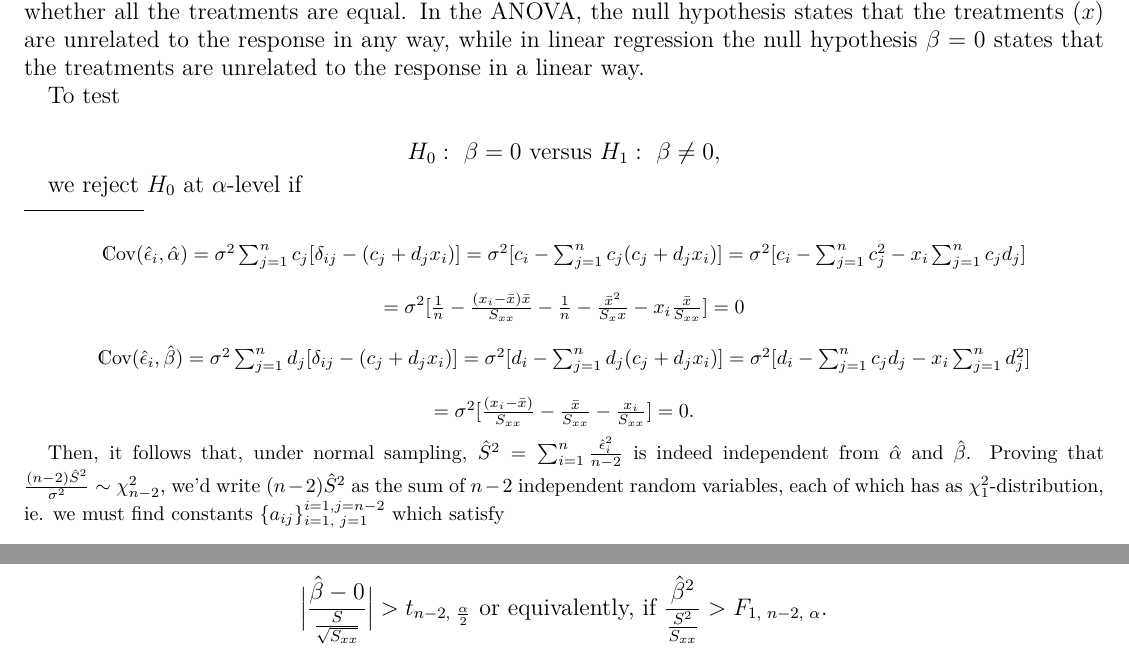
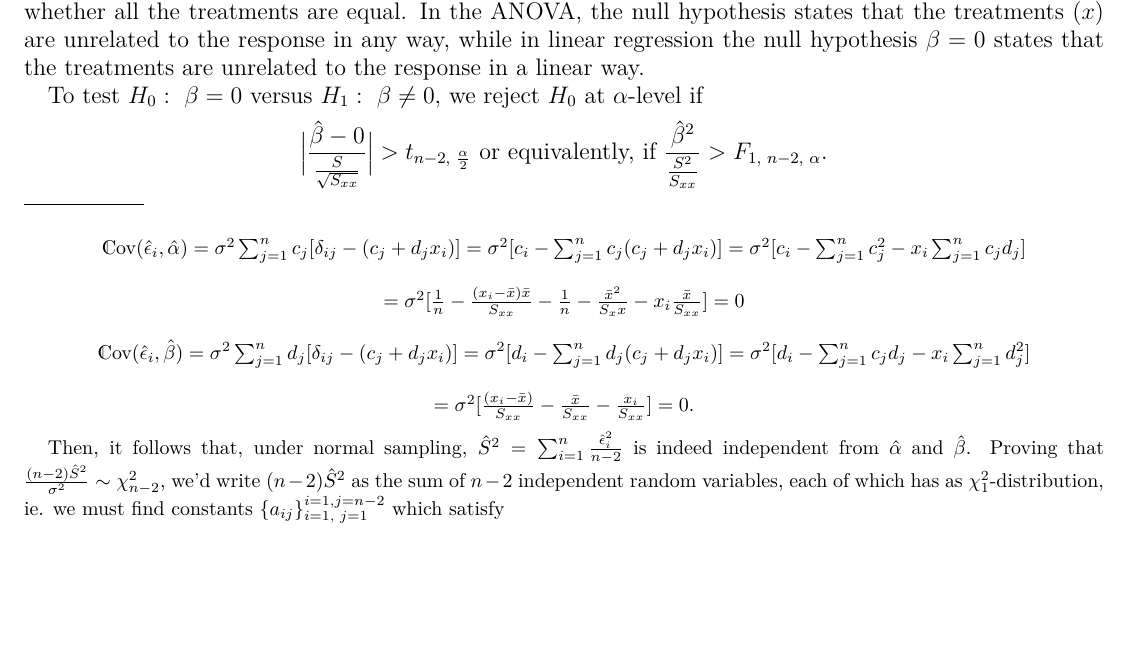
Before and after one commit to licTomasPerez/Mathematical-Biostatistics-Bootcamp-John-Hopkins, a LaTeX problem sheet (Advanced Linear Models/main.tex): two parts of pages 18 and 19 of 24 before the commit and part of page 18 of 24 after it, the two joined at a grey line, cut so that both start at the same text, the shorter picture padded with empty space. Compiled offline with pdfLaTeX.

Commit message:
Update main.tex

```diff
--- a/Advanced Linear Models/main.tex
+++ b/Advanced Linear Models/main.tex
@@ -872,14 +872,7 @@ Usually, there is more interest in $\beta \textnormal{ than in } \alpha$ since,
 
 Note that if $\beta = 0$, then $\E(\Y | \X = x) = \alpha$, thus $\Y \sim \N(\alpha, \sigma^2)$ and is independent of $x$. The corresponding $\beta = 0$-hypothesis test can be written as a particular type of ANOVA test, one which tests whether all the treatments are equal. In the ANOVA, the null hypothesis states that the treatments $(x)$ are unrelated to the response in any way, while in linear regression the null hypothesis $\beta = 0$ states that the treatments are unrelated to the response in a linear way.
 
-To test
-
-$$
-H_0 : \blank \beta = 0 \textnormal{ versus } H_1 : \blank \beta \neq 0,
-$$
-
-we reject $H_0$ at $\alpha$-level if
-
+To test $H_0: \blank \beta = 0 \textnormal{ versus } H_1: \blank \beta \neq 0, $ we reject $H_0$ at $\alpha$-level if
 \begin{align*}
 \bigg|\frac{\hat{\beta} - 0}{\frac{S}{\sqrt{S_{xx}}}}\bigg| > t_{n-2, \blank \frac{\alpha}{2}} \textnormal{ or equivalently, if } \frac{\hat{\beta}^2}{\frac{S^2}{S_{xx}}} > F_{1, \blank n-2, \blank \alpha}.
 \end{align*}
```
